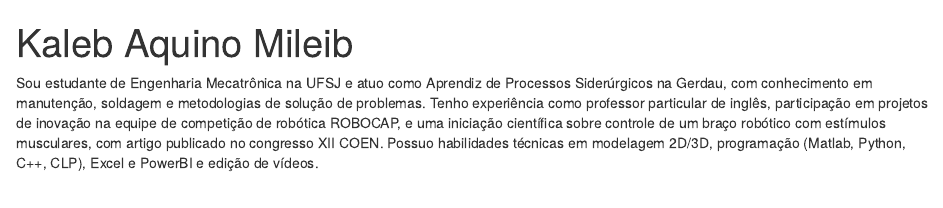
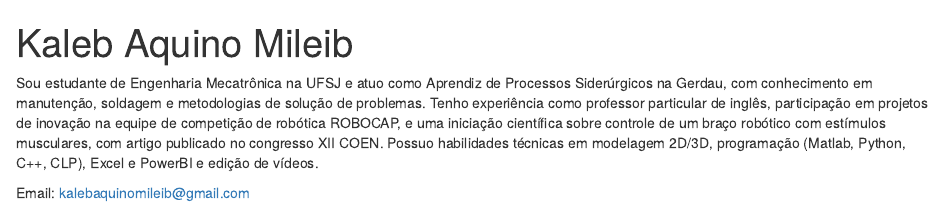
Before and after one commit to kamileib/kamileib.github.io, an R Markdown document (index.Rmd): the page in a window 1100 px wide, from its top. Rendered offline with R 4.5, knitr and Pandoc, with nearby package versions; drawn as R Markdown's standard HTML page in place of the format the file asks for.

Commit message:
Relatório 02

```diff
--- a/index.Rmd
+++ b/index.Rmd
@@ -4,14 +4,14 @@ image: "22.jpeg"
 links:
   - label: GitHub
     url: "https://github.com/kamileib"
-  - label: Email
-    url: "kalebaquinomileib@gmail.com"
   - label: LinkedIn
     url: "https://www.linkedin.com/in/kaleb-aquino-mileib-3237a8214/"
-  - label: Ralatórios
+  - label: Relatórios
     url: "./relatorio-estexp/index.html"
 output:
   postcards::jolla
 ---
 
 Sou estudante de Engenharia Mecatrônica na UFSJ e atuo como Aprendiz de Processos Siderúrgicos na Gerdau, com conhecimento em manutenção, soldagem e metodologias de solução de problemas. Tenho experiência como professor particular de inglês, participação em projetos de inovação na equipe de competição de robótica ROBOCAP, e uma iniciação científica sobre controle de um braço robótico com estímulos musculares, com artigo publicado no congresso XII COEN. Possuo habilidades técnicas em modelagem 2D/3D, programação (Matlab, Python, C++, CLP), Excel e PowerBI e edição de vídeos.
+
+Email: kalebaquinomileib@gmail.com
```
Also changed, not shown: relatorio-estexp/index.Rmd (+2 -1 lines), index.html, relatorio-estexp/index.html.
